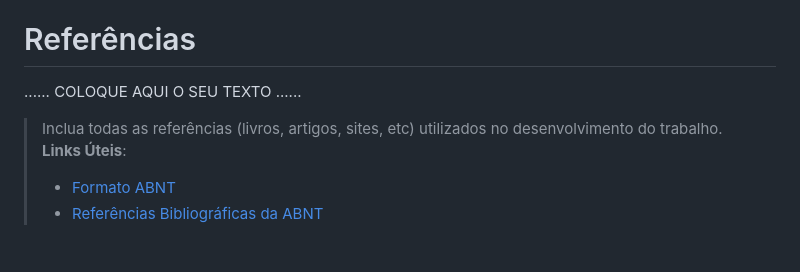
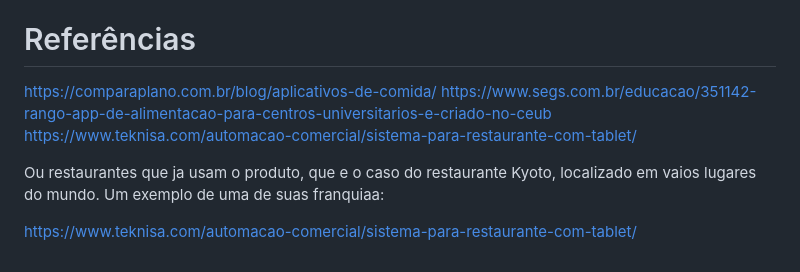
Before and after one commit to ICEI-PUC-Minas-PMGCC-TI/FeedMe, a Markdown page: docs/relatorio/Relatorio Tecnico - TEMPLATE.md, the part around the change. Rendered like a GitHub page.

```diff
--- a/docs/relatorio/Relatorio Tecnico - TEMPLATE.md
+++ b/docs/relatorio/Relatorio Tecnico - TEMPLATE.md
@@ -454,10 +454,10 @@ O projeto está restrito pelos itens apresentados na tabela a seguir.
 
 # Referências
 
-......  COLOQUE AQUI O SEU TEXTO ......
+https://comparaplano.com.br/blog/aplicativos-de-comida/
+https://www.segs.com.br/educacao/351142-rango-app-de-alimentacao-para-centros-universitarios-e-criado-no-ceub
+https://www.teknisa.com/automacao-comercial/sistema-para-restaurante-com-tablet/
 
-> Inclua todas as referências (livros, artigos, sites, etc) utilizados
-> no desenvolvimento do trabalho.
-> **Links Úteis**:
-> - [Formato ABNT](https://www.normastecnicas.com/abnt/trabalhos-academicos/referencias/)
-> - [Referências Bibliográficas da ABNT](https://comunidade.rockcontent.com/referencia-bibliografica-abnt/)
+Ou restaurantes que ja usam o produto, que e o caso do restaurante Kyoto, localizado em vaios lugares do mundo. Um exemplo de uma de suas franquiaa:
+
+https://www.teknisa.com/automacao-comercial/sistema-para-restaurante-com-tablet/
```
